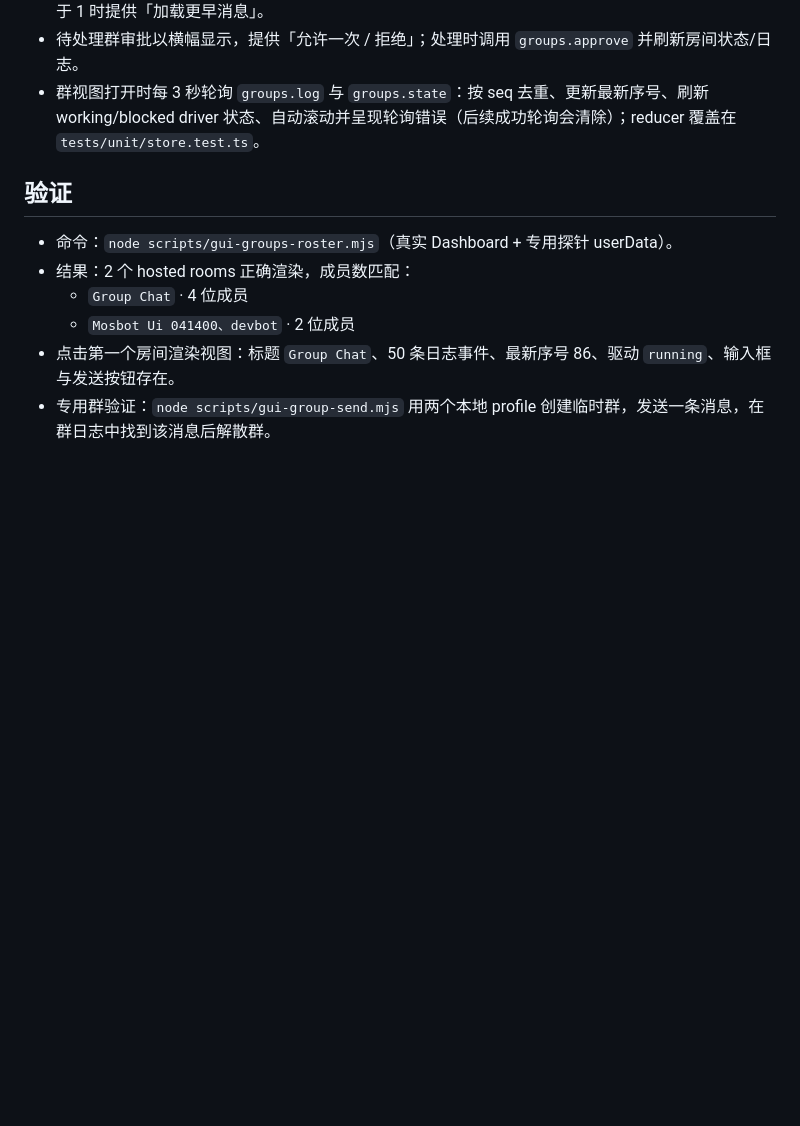
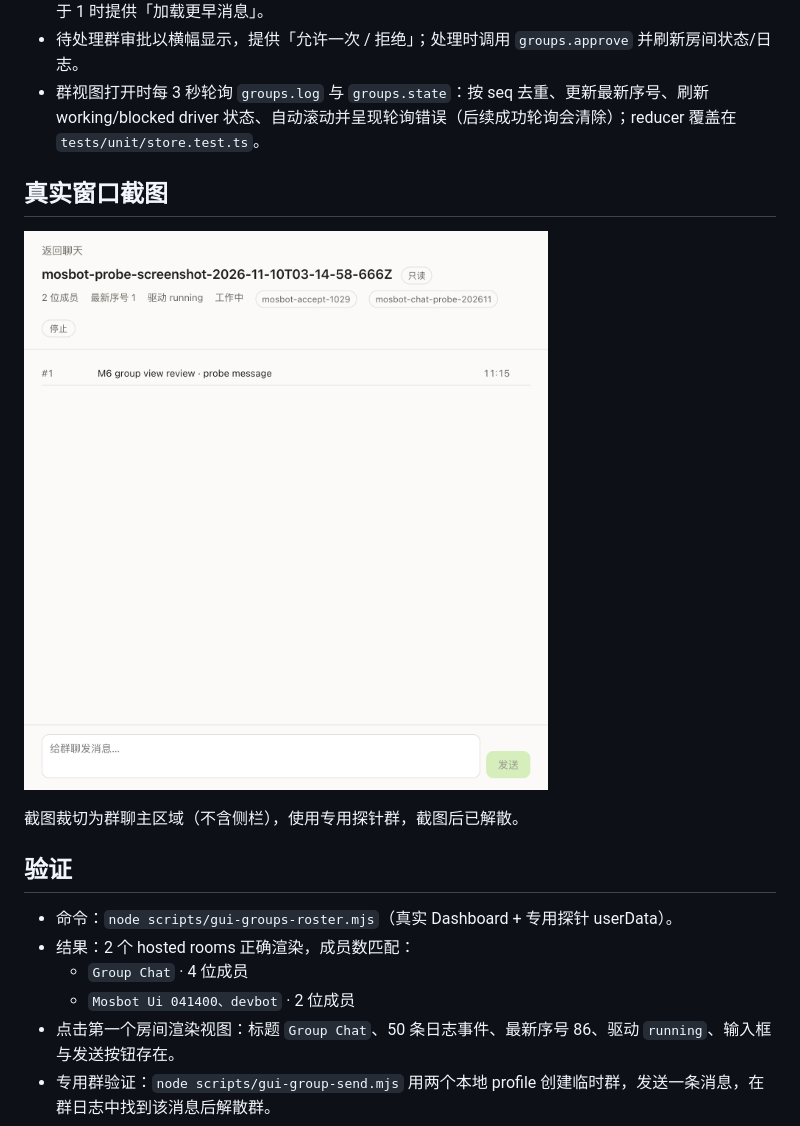
Before and after one commit to MosBot-AI/MosBot-Desktop, a Markdown page: docs/evidence/m6-group-roster-zh.md, the part around the change. Drawn GitHub-style; pictures changed too: docs/evidence/assets/m6-group-view.png (added); blank space fills up the shorter version.

```diff
--- a/docs/evidence/m6-group-roster-zh.md
+++ b/docs/evidence/m6-group-roster-zh.md
@@ -18,6 +18,12 @@
 - 群视图打开时定位到最新 50 条事件窗口（由房间最新序号推导），随后向前轮询；当首条可见序号大于 1 时提供「加载更早消息」。
 - 待处理群审批以横幅显示，提供「允许一次 / 拒绝」；处理时调用 `groups.approve` 并刷新房间状态/日志。
 - 群视图打开时每 3 秒轮询 `groups.log` 与 `groups.state`：按 seq 去重、更新最新序号、刷新 working/blocked driver 状态、自动滚动并呈现轮询错误（后续成功轮询会清除）；reducer 覆盖在 `tests/unit/store.test.ts`。
+
+## 真实窗口截图
+
+![M6 群视图（专用探针群）](assets/m6-group-view.png)
+
+截图裁切为群聊主区域（不含侧栏），使用专用探针群，截图后已解散。
 
 ## 验证
 
```
Also changed, not shown: docs/evidence/m6-group-roster.md (+6 -0 lines), 1 other file.
